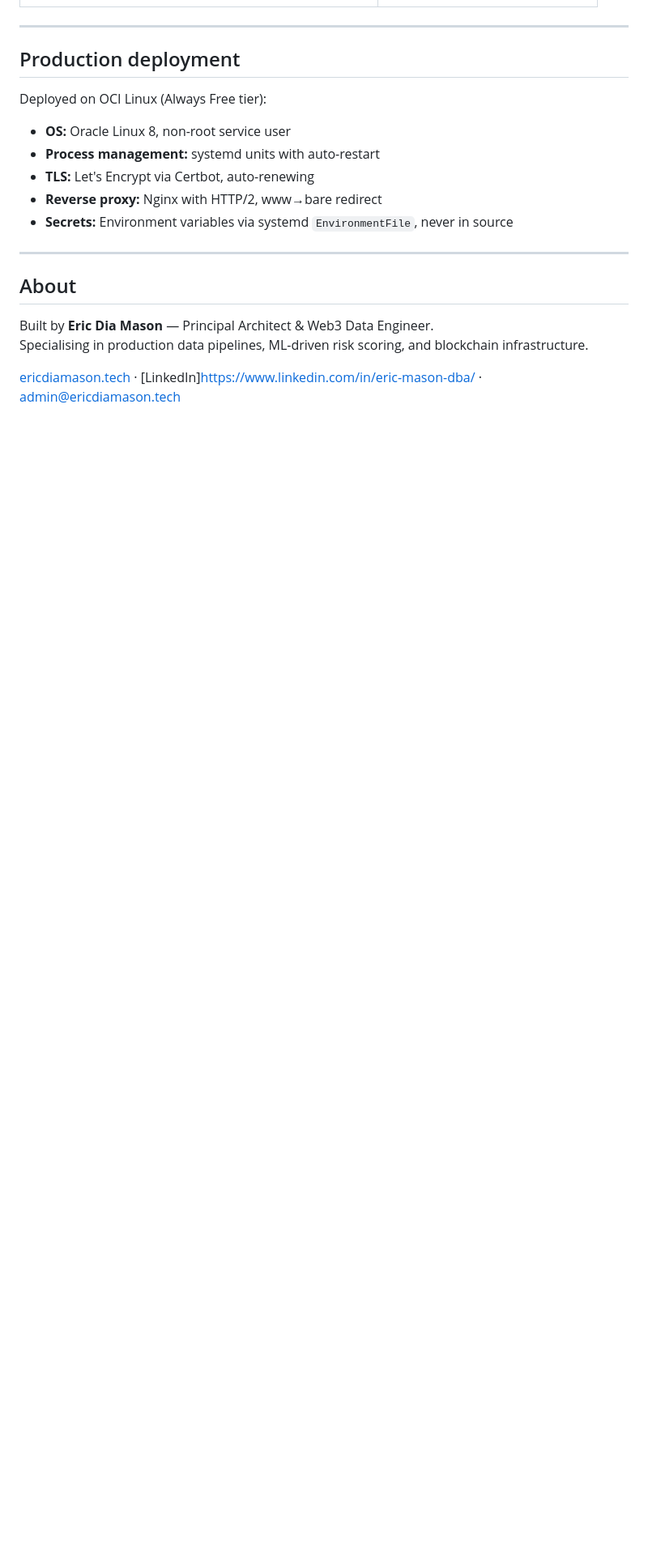
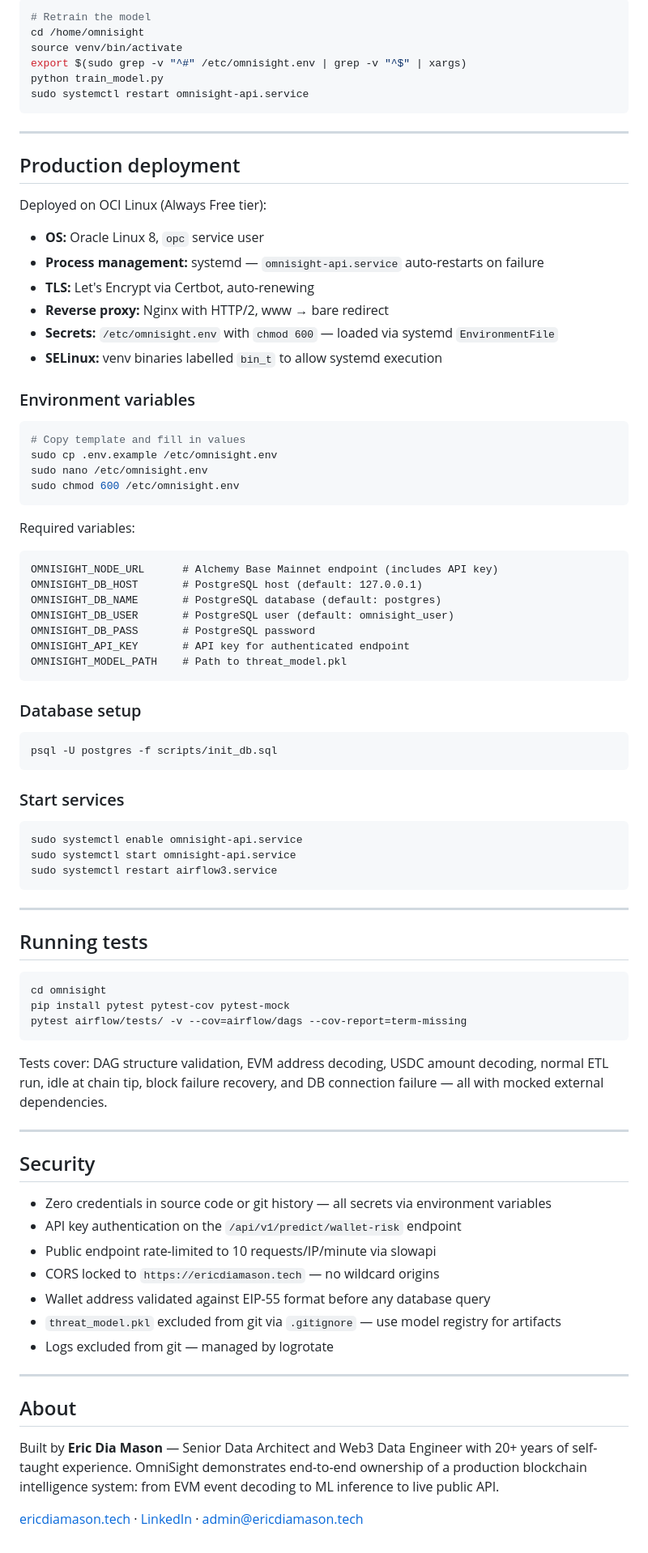
Before and after one commit to ericdiamason/omnisight, a Markdown page: README.md, the part around one of its changes. Shown at 81% size. GitHub-like rendering; blank space fills up the shorter version.

````diff
--- a/README.md
+++ b/README.md
@@ -135,3 +152,11 @@ Full interactive docs: [ericdiamason.tech/docs](https://ericdiamason.tech/docs)
+```bash
+# Retrain the model
+cd /home/omnisight
+source venv/bin/activate
+export $(sudo grep -v "^#" /etc/omnisight.env | grep -v "^$" | xargs)
+python train_model.py
+sudo systemctl restart omnisight-api.service
+```
 
 ---
 
@@ -139,17 +164,76 @@ Full interactive docs: [ericdiamason.tech/docs](https://ericdiamason.tech/docs)
 
 Deployed on OCI Linux (Always Free tier):
 
-- **OS:** Oracle Linux 8, non-root service user
-- **Process management:** systemd units with auto-restart
+- **OS:** Oracle Linux 8, `opc` service user
+- **Process management:** systemd — `omnisight-api.service` auto-restarts on failure
 - **TLS:** Let's Encrypt via Certbot, auto-renewing
-- **Reverse proxy:** Nginx with HTTP/2, www→bare redirect
-- **Secrets:** Environment variables via systemd `EnvironmentFile`, never in source
+- **Reverse proxy:** Nginx with HTTP/2, www → bare redirect
+- **Secrets:** `/etc/omnisight.env` with `chmod 600` — loaded via systemd `EnvironmentFile`
+- **SELinux:** venv binaries labelled `bin_t` to allow systemd execution
+
+### Environment variables
+
+```bash
+# Copy template and fill in values
+sudo cp .env.example /etc/omnisight.env
+sudo nano /etc/omnisight.env
+sudo chmod 600 /etc/omnisight.env
+```
+
+Required variables:
+
+```
+OMNISIGHT_NODE_URL      # Alchemy Base Mainnet endpoint (includes API key)
+OMNISIGHT_DB_HOST       # PostgreSQL host (default: 127.0.0.1)
+OMNISIGHT_DB_NAME       # PostgreSQL database (default: postgres)
+OMNISIGHT_DB_USER       # PostgreSQL user (default: omnisight_user)
+OMNISIGHT_DB_PASS       # PostgreSQL password
+OMNISIGHT_API_KEY       # API key for authenticated endpoint
+OMNISIGHT_MODEL_PATH    # Path to threat_model.pkl
+```
+
+### Database setup
+
+```bash
+psql -U postgres -f scripts/init_db.sql
+```
+
+### Start services
+
+```bash
+sudo systemctl enable omnisight-api.service
+sudo systemctl start omnisight-api.service
+sudo systemctl restart airflow3.service
+```
+
+---
+
+## Running tests
+
+```bash
+cd omnisight
+pip install pytest pytest-cov pytest-mock
+pytest airflow/tests/ -v --cov=airflow/dags --cov-report=term-missing
+```
+
+Tests cover: DAG structure validation, EVM address decoding, USDC amount decoding, normal ETL run, idle at chain tip, block failure recovery, and DB connection failure — all with mocked external dependencies.
+
+---
+
+## Security
+
+- Zero credentials in source code or git history — all secrets via environment variables
+- API key authentication on the `/api/v1/predict/wallet-risk` endpoint
+- Public endpoint rate-limited to 10 requests/IP/minute via slowapi
+- CORS locked to `https://ericdiamason.tech` — no wildcard origins
+- Wallet address validated against EIP-55 format before any database query
+- `threat_model.pkl` excluded from git via `.gitignore` — use model registry for artifacts
+- Logs excluded from git — managed by logrotate
 
 ---
 
 ## About
 
-Built by **Eric Dia Mason** — Principal Architect & Web3 Data Engineer.
-Specialising in production data pipelines, ML-driven risk scoring, and blockchain infrastructure.
+Built by **Eric Dia Mason** — Senior Data Architect and Web3 Data Engineer with 20+ years of self-taught experience. OmniSight demonstrates end-to-end ownership of a production blockchain intelligence system: from EVM event decoding to ML inference to live public API.
 
-[ericdiamason.tech](https://ericdiamason.tech) · [LinkedIn]https://www.linkedin.com/in/eric-mason-dba/ · [admin@ericdiamason.tech](mailto:admin@ericdiamason.tech)
+[ericdiamason.tech](https://ericdiamason.tech) · [LinkedIn](https://www.linkedin.com/in/eric-mason-dba/) · admin@ericdiamason.tech
````
Also changed, not shown: other parts of README.md (+98 -81 lines).
